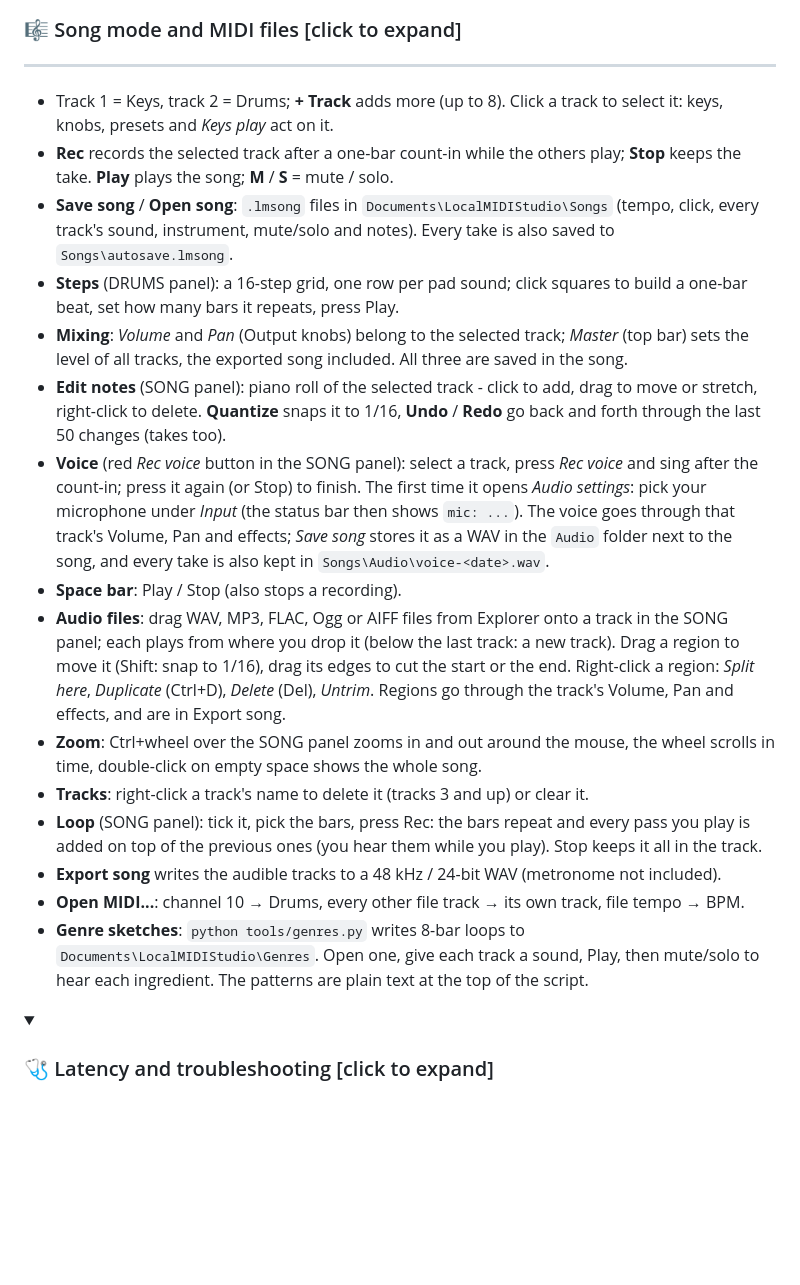
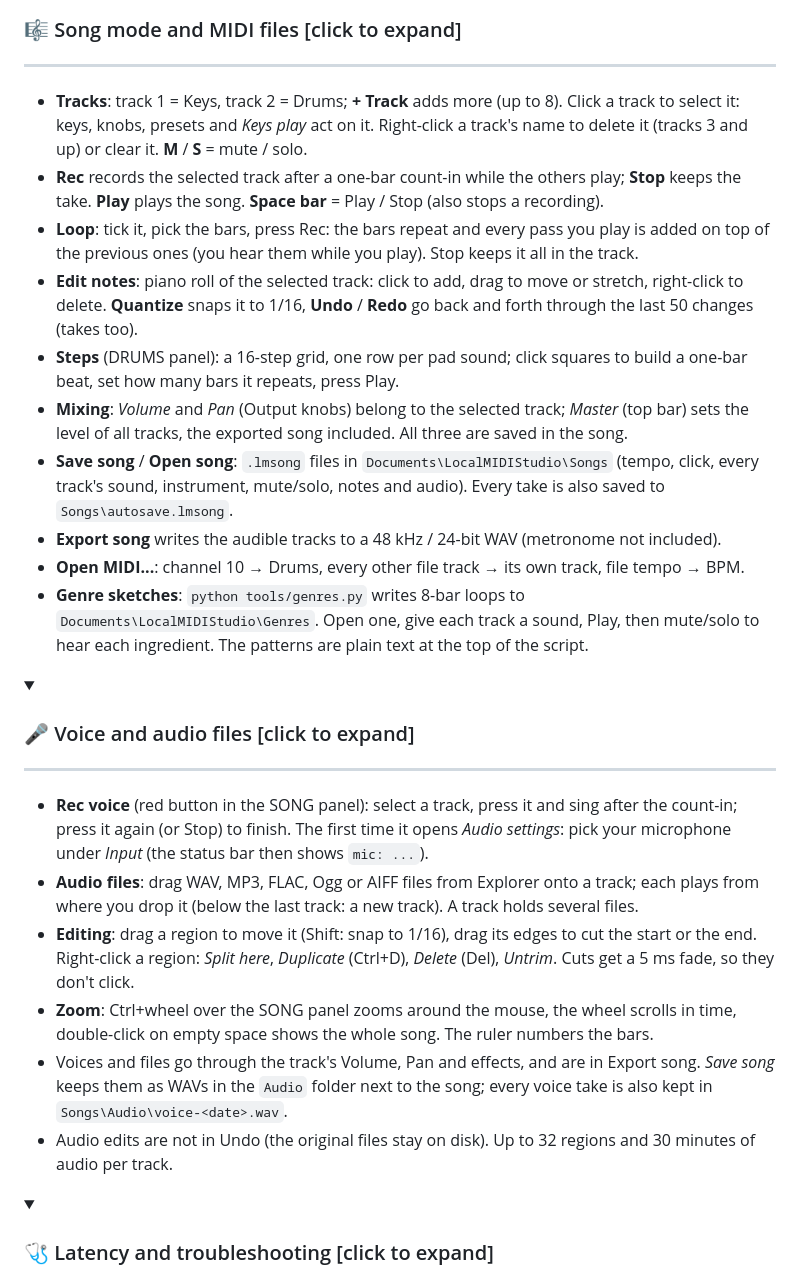
Before and after one commit to HP-Ozy/local-midi-studio, a Markdown page: README.md, the part around one of its changes. GitHub-like rendering; folded sections open; blank space fills up the shorter version.

```diff
--- a/README.md
+++ b/README.md
@@ -56,21 +57,28 @@ Grab `LocalMIDIStudio-<version>-win64.exe` from the [Releases](../../releases/la
 <summary><h3 style="display: inline;">🎼 Song mode and MIDI files [click to expand]</h3></summary>
 <hr/>
 
-- Track 1 = Keys, track 2 = Drums; **+ Track** adds more (up to 8). Click a track to select it: keys, knobs, presets and *Keys play* act on it.
-- **Rec** records the selected track after a one-bar count-in while the others play; **Stop** keeps the take. **Play** plays the song; **M** / **S** = mute / solo.
-- **Save song** / **Open song**: `.lmsong` files in `Documents\LocalMIDIStudio\Songs` (tempo, click, every track's sound, instrument, mute/solo and notes). Every take is also saved to `Songs\autosave.lmsong`.
+- **Tracks**: track 1 = Keys, track 2 = Drums; **+ Track** adds more (up to 8). Click a track to select it: keys, knobs, presets and *Keys play* act on it. Right-click a track's name to delete it (tracks 3 and up) or clear it. **M** / **S** = mute / solo.
+- **Rec** records the selected track after a one-bar count-in while the others play; **Stop** keeps the take. **Play** plays the song. **Space bar** = Play / Stop (also stops a recording).
+- **Loop**: tick it, pick the bars, press Rec: the bars repeat and every pass you play is added on top of the previous ones (you hear them while you play). Stop keeps it all in the track.
+- **Edit notes**: piano roll of the selected track: click to add, drag to move or stretch, right-click to delete. **Quantize** snaps it to 1/16, **Undo** / **Redo** go back and forth through the last 50 changes (takes too).
 - **Steps** (DRUMS panel): a 16-step grid, one row per pad sound; click squares to build a one-bar beat, set how many bars it repeats, press Play.
 - **Mixing**: *Volume* and *Pan* (Output knobs) belong to the selected track; *Master* (top bar) sets the level of all tracks, the exported song included. All three are saved in the song.
-- **Edit notes** (SONG panel): piano roll of the selected track - click to add, drag to move or stretch, right-click to delete. **Quantize** snaps it to 1/16, **Undo** / **Redo** go back and forth through the last 50 changes (takes too).
-- **Voice** (red *Rec voice* button in the SONG panel): select a track, press *Rec voice* and sing after the count-in; press it again (or Stop) to finish. The first time it opens *Audio settings*: pick your microphone under *Input* (the status bar then shows `mic: ...`). The voice goes through that track's Volume, Pan and effects; *Save song* stores it as a WAV in the `Audio` folder next to the song, and every take is also kept in `Songs\Audio\voice-<date>.wav`.
-- **Space bar**: Play / Stop (also stops a recording).
-- **Audio files**: drag WAV, MP3, FLAC, Ogg or AIFF files from Explorer onto a track in the SONG panel; each plays from where you drop it (below the last track: a new track). Drag a region to move it (Shift: snap to 1/16), drag its edges to cut the start or the end. Right-click a region: *Split here*, *Duplicate* (Ctrl+D), *Delete* (Del), *Untrim*. Regions go through the track's Volume, Pan and effects, and are in Export song.
-- **Zoom**: Ctrl+wheel over the SONG panel zooms in and out around the mouse, the wheel scrolls in time, double-click on empty space shows the whole song.
-- **Tracks**: right-click a track's name to delete it (tracks 3 and up) or clear it.
-- **Loop** (SONG panel): tick it, pick the bars, press Rec: the bars repeat and every pass you play is added on top of the previous ones (you hear them while you play). Stop keeps it all in the track.
+- **Save song** / **Open song**: `.lmsong` files in `Documents\LocalMIDIStudio\Songs` (tempo, click, every track's sound, instrument, mute/solo, notes and audio). Every take is also saved to `Songs\autosave.lmsong`.
 - **Export song** writes the audible tracks to a 48 kHz / 24-bit WAV (metronome not included).
 - **Open MIDI...**: channel 10 → Drums, every other file track → its own track, file tempo → BPM.
 - **Genre sketches**: `python tools/genres.py` writes 8-bar loops to `Documents\LocalMIDIStudio\Genres`. Open one, give each track a sound, Play, then mute/solo to hear each ingredient. The patterns are plain text at the top of the script.
+</details>
+
+<details>
+<summary><h3 style="display: inline;">🎤 Voice and audio files [click to expand]</h3></summary>
+<hr/>
+
+- **Rec voice** (red button in the SONG panel): select a track, press it and sing after the count-in; press it again (or Stop) to finish. The first time it opens *Audio settings*: pick your microphone under *Input* (the status bar then shows `mic: ...`).
+- **Audio files**: drag WAV, MP3, FLAC, Ogg or AIFF files from Explorer onto a track; each plays from where you drop it (below the last track: a new track). A track holds several files.
+- **Editing**: drag a region to move it (Shift: snap to 1/16), drag its edges to cut the start or the end. Right-click a region: *Split here*, *Duplicate* (Ctrl+D), *Delete* (Del), *Untrim*. Cuts get a 5 ms fade, so they don't click.
+- **Zoom**: Ctrl+wheel over the SONG panel zooms around the mouse, the wheel scrolls in time, double-click on empty space shows the whole song. The ruler numbers the bars.
+- Voices and files go through the track's Volume, Pan and effects, and are in Export song. *Save song* keeps them as WAVs in the `Audio` folder next to the song; every voice take is also kept in `Songs\Audio\voice-<date>.wav`.
+- Audio edits are not in Undo (the original files stay on disk). Up to 32 regions and 30 minutes of audio per track.
 </details>
 
 <details>
```
Also changed, not shown: other parts of README.md (+8 -7 lines), assets/screenshot.png.
